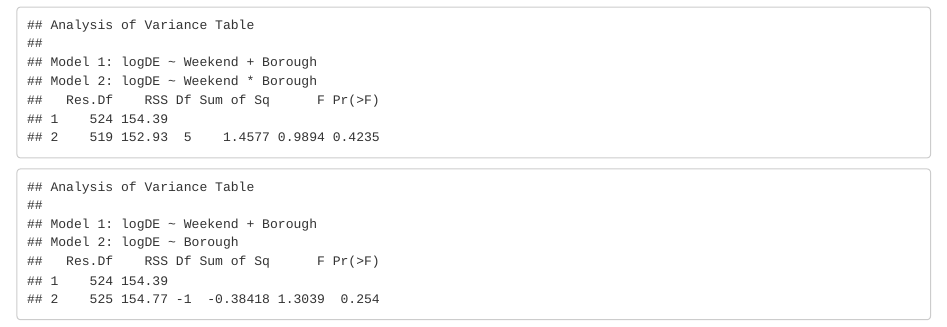
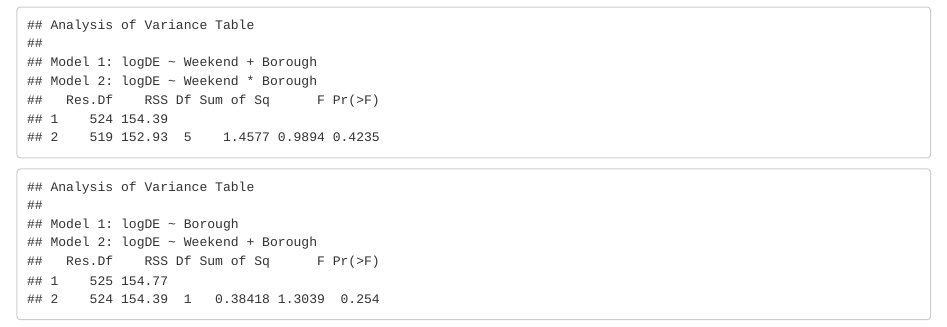
Before and after one commit to jewstinbeac/ADSProj1, an R Markdown document (interactionTesting.Rmd): the page in a window 1100 px wide, from 1720 px down. The pictures show the output file interactionTesting.html that the author committed with the source, opened offline.

````diff
--- a/interactionTesting.Rmd
+++ b/interactionTesting.Rmd
@@ -38,5 +38,9 @@
 ```{r, echo=FALSE}
 anova(additiveModel, interactionModel)
 
-anova(additiveModel, boroughModel)
+anova(boroughModel, additiveModel)
 ```
+
+```{r}
+plot(boroughModel)
+```
````
Also changed, not shown: requirements.txt (added, +156 -0 lines), interactionTesting.html, plots/plot1.png (added), plots/plot2.png (added), plots/plot3.png (added), plots/plot4.png (added), 4 other files.
